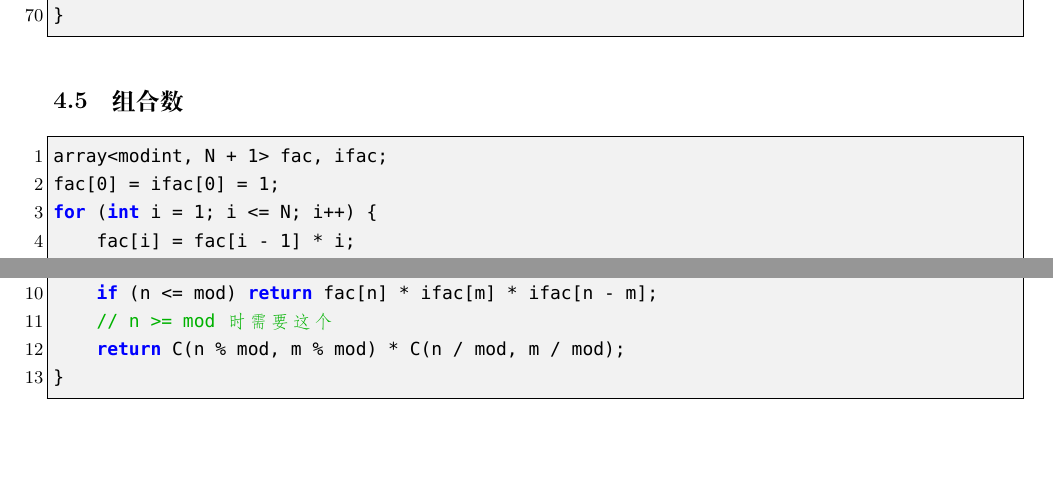
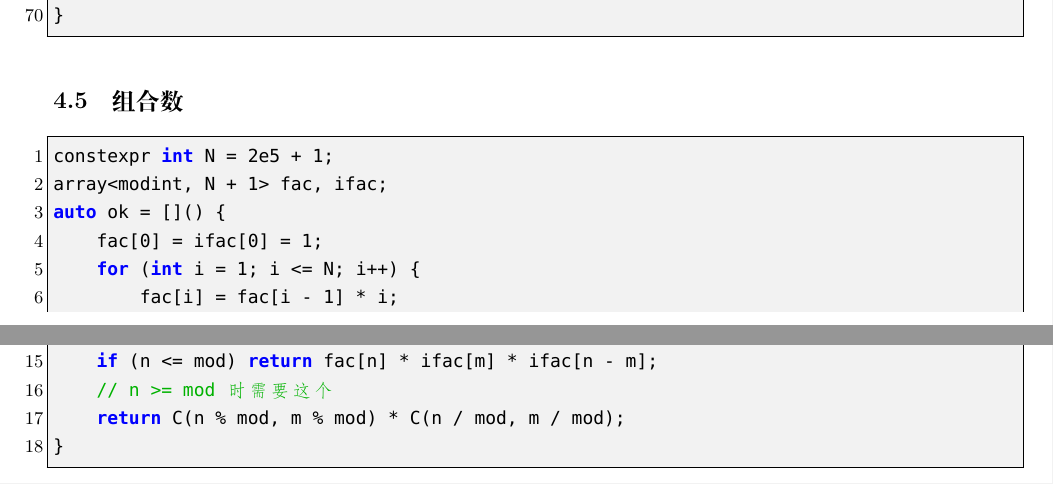
Before and after one commit to therehello/ACM-template, a LaTeX document (template.tex): two parts of pages 20 and 21 of 41, joined at a grey line, cut so that both start at the same text, the shorter picture padded with empty space. Compiled offline with XeLaTeX; a missing font is replaced by an installed copy or a similar font.

Commit message:
更新组合数

```diff
--- a/template.tex
+++ b/template.tex
@@ -849,12 +849,17 @@ auto getprimes(ll n) {
 \subsection{组合数}
 
 \begin{lstlisting}[style=cpp]
+constexpr int N = 2e5 + 1;
 array<modint, N + 1> fac, ifac;
-fac[0] = ifac[0] = 1;
-for (int i = 1; i <= N; i++) {
-    fac[i] = fac[i - 1] * i;
-    ifac[i] = fac[i].inv();
-}
+auto ok = []() {
+    fac[0] = ifac[0] = 1;
+    for (int i = 1; i <= N; i++) {
+        fac[i] = fac[i - 1] * i;
+        ifac[i] = fac[i].inv();
+    }
+    return true;
+};
+
 modint C(int n, int m) {
     if (n < m) return 0;
     if (m == 0) return 1;
```
Also changed, not shown: template.md (+10 -5 lines), template.pdf.
